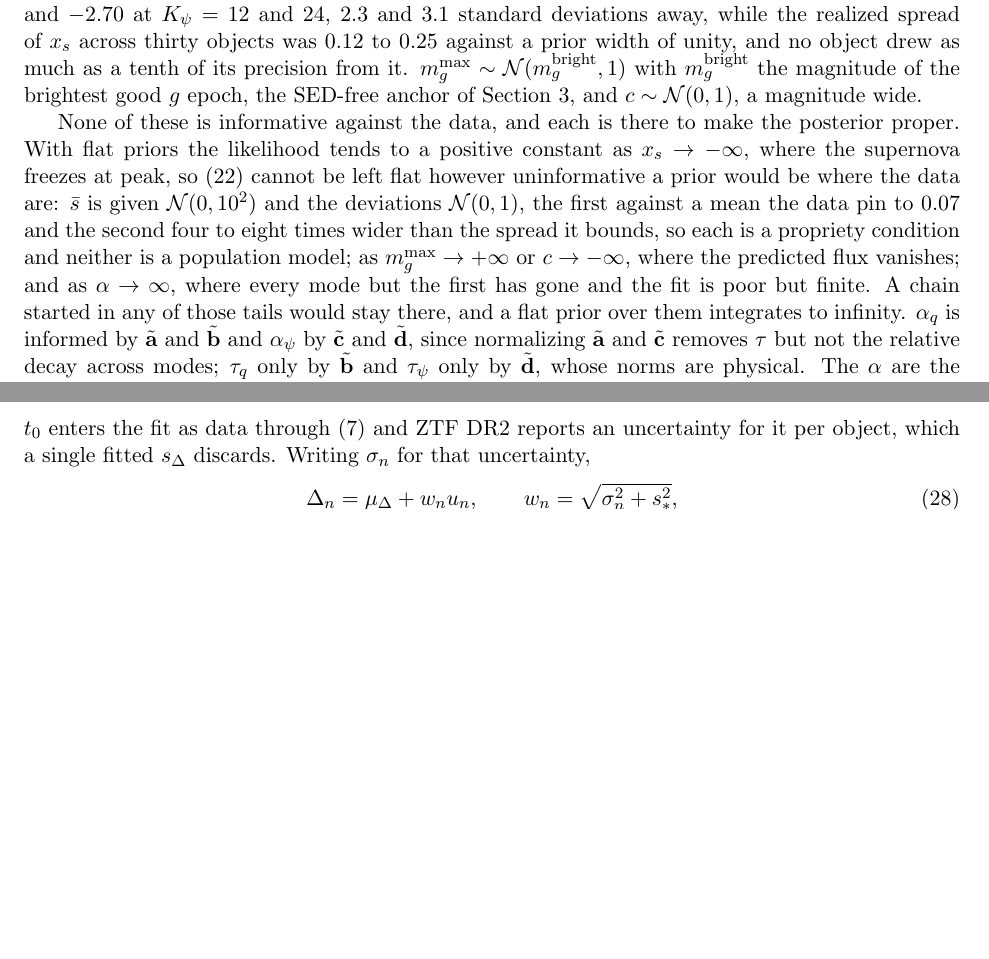
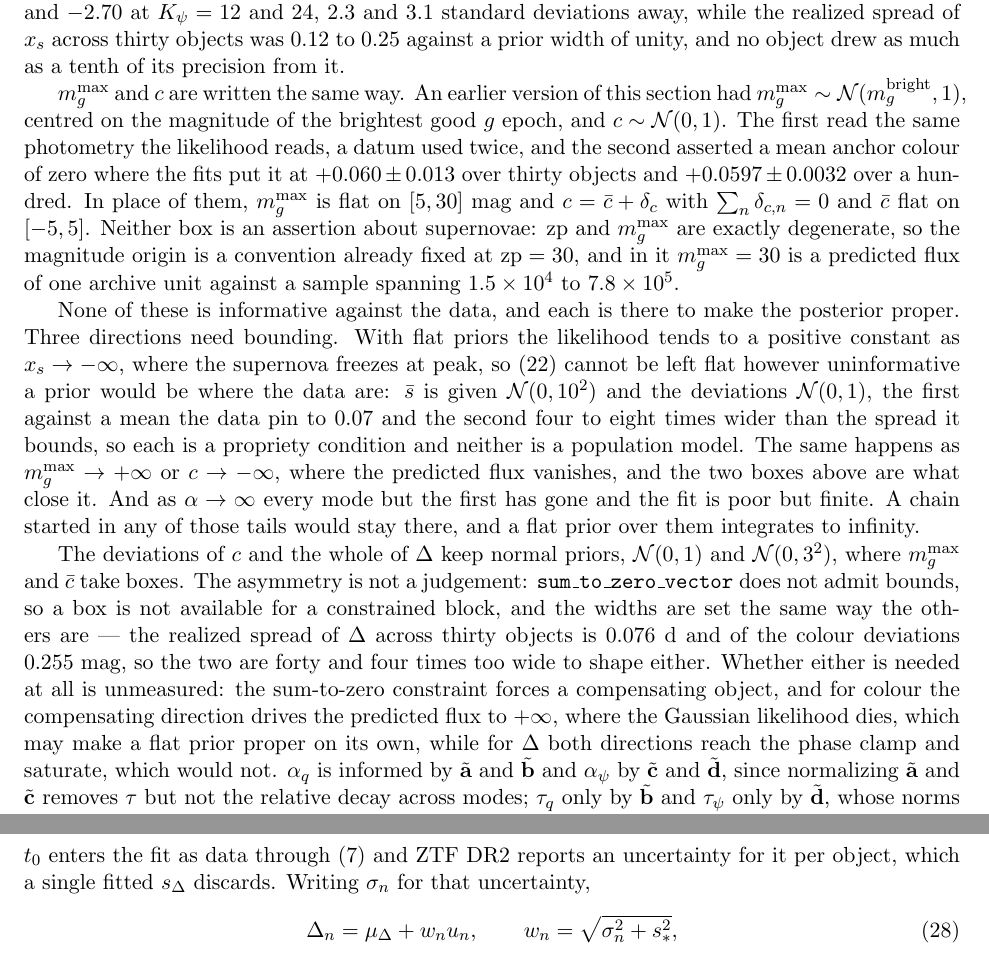
Before and after one commit to AlexGKim/DifferentialGeometry, a LaTeX document (docs/tex/model-definition.tex): two parts of pages 11 and 14 of 16 before the commit and two parts of pages 11 and 15 of 16 after it, joined at a grey line, cut so that both start at the same text, the shorter picture padded with empty space. Compiled offline with pdfLaTeX.

Commit message:
Correct the note's stale prior paragraph; tag the prior-vs-data test
Section 5 still documented peakmag ~ N(m_bright, 1) and colr ~ N(0, 1).
Both went two commits ago -- peakmag is flat on [5, 30] and colr is c_bar
plus deviations summing to zero, with c_bar flat on [-5, 5] -- and the
sentence was missed when the rest of the section was updated.  It now
says what the code does and why each box is a convention rather than an
assertion about supernovae.

The paragraph also implied the normal priors closed the peakmag and colr
directions, which the boxes now do.  Separated, and a paragraph added
stating plainly which parameters keep normal priors and why the choice is
not uniform: sum_to_zero_vector does not admit bounds, verified against
stanc, so x_s_dev, c_dev and delta_t cannot take the box that m_peak and
c_bar take.

Backlog: one test, applied everywhere.  Posterior width over prior width
at the same point -- below 0.3 the data decide, above 0.7 the prior does
and its shape is a silent modelling choice.  Measured at K = (24, 16),
Eq. (coefprior) is prior-dominated on 7 of 15 modes of q_0 and 10 of 23
of Psi_0, with the crossover at k = 5 and k = 3, so about half the basis
is held up by the prior rather than the data.  That is the opposite of the
placement priors, which shrank by 2.7e-4 to 8.3e-4 and were removed for
costing nothing, and it means the Gaussian shape is load-bearing where it
cannot be tested -- one realization per mode.  The same table has not been
run on x_s_dev, c_dev and delta_t, whose propriety claim rests on realized
spread rather than on a width ratio.

Co-Authored-By: Claude Opus 5 <noreply@anthropic.com>

```diff
--- a/docs/tex/model-definition.tex
+++ b/docs/tex/model-definition.tex
@@ -708,20 +708,42 @@ That was a template-derived constant inside the prior rather than the start, and
 misplaced: the first hierarchical fits put the population mean at $-2.85$ and $-2.70$ at
 $K_{\psi} = 12$ and $24$, $2.3$ and $3.1$ standard deviations away, while the realized
 spread of $\xstretch$ across thirty objects was $0.12$ to $0.25$ against a prior width of
-unity, and no object drew as much as a tenth of its precision from it. $\peakmag \sim \mathcal{N}(m_{g}^{\mathrm{bright}}, 1)$
-with $m_{g}^{\mathrm{bright}}$ the magnitude of the brightest good $g$ epoch, the SED-free
-anchor of Section~\ref{sec:samples}, and $\colr \sim \mathcal{N}(0, 1)$, a magnitude wide.
+unity, and no object drew as much as a tenth of its precision from it.
+
+$\peakmag$ and $\colr$ are written the same way. An earlier version of this section had
+$\peakmag \sim \mathcal{N}(m_{g}^{\mathrm{bright}}, 1)$, centred on the magnitude of the
+brightest good $g$ epoch, and $\colr \sim \mathcal{N}(0, 1)$. The first read the same
+photometry the likelihood reads, a datum used twice, and the second asserted a mean anchor
+colour of zero where the fits put it at $+0.060 \pm 0.013$ over thirty objects and
+$+0.0597 \pm 0.0032$ over a hundred. In place of them, $\peakmag$ is flat on $[5, 30]$~mag
+and $\colr = \bar c + \delta_{c}$ with $\sum_{n}\delta_{c,n} = 0$ and $\bar c$ flat on
+$[-5, 5]$. Neither box is an assertion about supernovae: $\zp$ and $\peakmag$ are exactly
+degenerate, so the magnitude origin is a convention already fixed at $\zp = 30$, and in it
+$\peakmag = 30$ is a predicted flux of one archive unit against a sample spanning
+$1.5\times10^{4}$ to $7.8\times10^{5}$.
 
 None of these is informative against the data, and each is there to make the posterior
-proper. With flat priors the likelihood tends to a positive constant as
-$\xstretch \to -\infty$, where the supernova freezes at peak, so \eqref{eq:xsmean} cannot be
-left flat however uninformative a prior would be where the data are: $\bar s$ is given
-$\mathcal{N}(0, 10^{2})$ and the deviations $\mathcal{N}(0, 1)$, the first against a mean the
-data pin to $0.07$ and the second four to eight times wider than the spread it bounds, so
-each is a propriety condition and neither is a population model; as $\peakmag \to +\infty$ or
-$\colr \to -\infty$, where the predicted flux vanishes; and as $\alpha \to \infty$, where
-every mode but the first has gone and the fit is poor but finite. A chain started in any of
-those tails would stay there, and a flat prior over them integrates to infinity.
+proper. Three directions need bounding. With flat priors the likelihood tends to a positive
+constant as $\xstretch \to -\infty$, where the supernova freezes at peak, so
+\eqref{eq:xsmean} cannot be left flat however uninformative a prior would be where the data
+are: $\bar s$ is given $\mathcal{N}(0, 10^{2})$ and the deviations $\mathcal{N}(0, 1)$, the
+first against a mean the data pin to $0.07$ and the second four to eight times wider than
+the spread it bounds, so each is a propriety condition and neither is a population model.
+The same happens as $\peakmag \to +\infty$ or $\colr \to -\infty$, where the predicted flux
+vanishes, and the two boxes above are what close it. And as $\alpha \to \infty$ every mode
+but the first has gone and the fit is poor but finite. A chain started in any of those tails
+would stay there, and a flat prior over them integrates to infinity.
+
+The deviations of $\colr$ and the whole of $\Delta$ keep normal priors,
+$\mathcal{N}(0,1)$ and $\mathcal{N}(0, 3^{2})$, where $\peakmag$ and $\bar c$ take boxes.
+The asymmetry is not a judgement: \texttt{sum\_to\_zero\_vector} does not admit bounds, so a
+box is not available for a constrained block, and the widths are set the same way the others
+are --- the realized spread of $\Delta$ across thirty objects is $0.076$~d and of the colour
+deviations $0.255$~mag, so the two are forty and four times too wide to shape either.
+Whether either is needed at all is unmeasured: the sum-to-zero constraint forces a
+compensating object, and for colour the compensating direction drives the predicted flux to
+$+\infty$, where the Gaussian likelihood dies, which may make a flat prior proper on its own,
+while for $\Delta$ both directions reach the phase clamp and saturate, which would not.
 $\alpha_{q}$ is informed by $\tilde{\mathbf{a}}$ and $\tilde{\mathbf{b}}$ and
 $\alpha_{\psi}$ by $\tilde{\mathbf{c}}$ and $\tilde{\mathbf{d}}$, since normalizing
 $\tilde{\mathbf{a}}$ and $\tilde{\mathbf{c}}$ removes $\tau$ but not the relative decay
```
Also changed, not shown: docs/model-note-backlog.md (+47 -0 lines).
